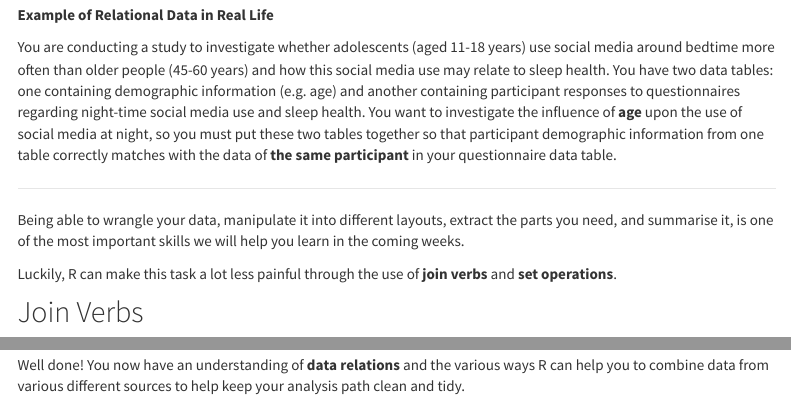
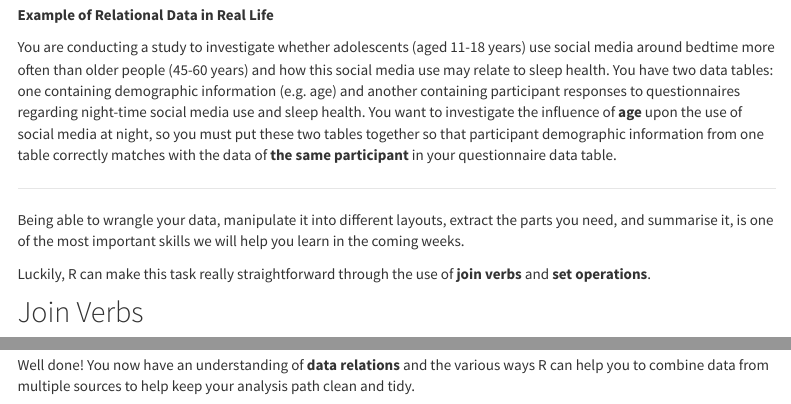
Before and after one commit to shannon-mcnee/UG-level1-prac, an R Markdown document (Data_Relations.Rmd): the page in a window 1100 px wide, from 740 px down, and a second part further down, joined at a grey line. Rendered offline with R 4.5, knitr and Pandoc, with nearby package versions; a font, style sheet, LaTeX package, included part or bibliography that could not be used is replaced or left out; menus at the side of the page are left out.

Commit message:
data relations

```diff
--- a/Data_Relations.Rmd
+++ b/Data_Relations.Rmd
@@ -44,7 +44,7 @@ You are conducting a study to investigate whether adolescents (aged 11-18 years)
 
 Being able to wrangle your data, manipulate it into different layouts, extract the parts you need, and summarise it, is one of the most important skills we will help you learn in the coming weeks.
 
-Luckily, R can make this task a lot less painful through the use of **join verbs** and **set operations**.
+Luckily, R can make this task really straightforward through the use of **join verbs** and **set operations**.
 
 ## Join Verbs
 
@@ -493,6 +493,6 @@ knitr::kable(sd)
 
 ******
 
-Well done! You now have an understanding of **data relations** and the various ways R can help you to combine data from various different sources to help keep your analysis path clean and tidy.
+Well done! You now have an understanding of **data relations** and the various ways R can help you to combine data from multiple sources to help keep your analysis path clean and tidy.
 
 ******
```
